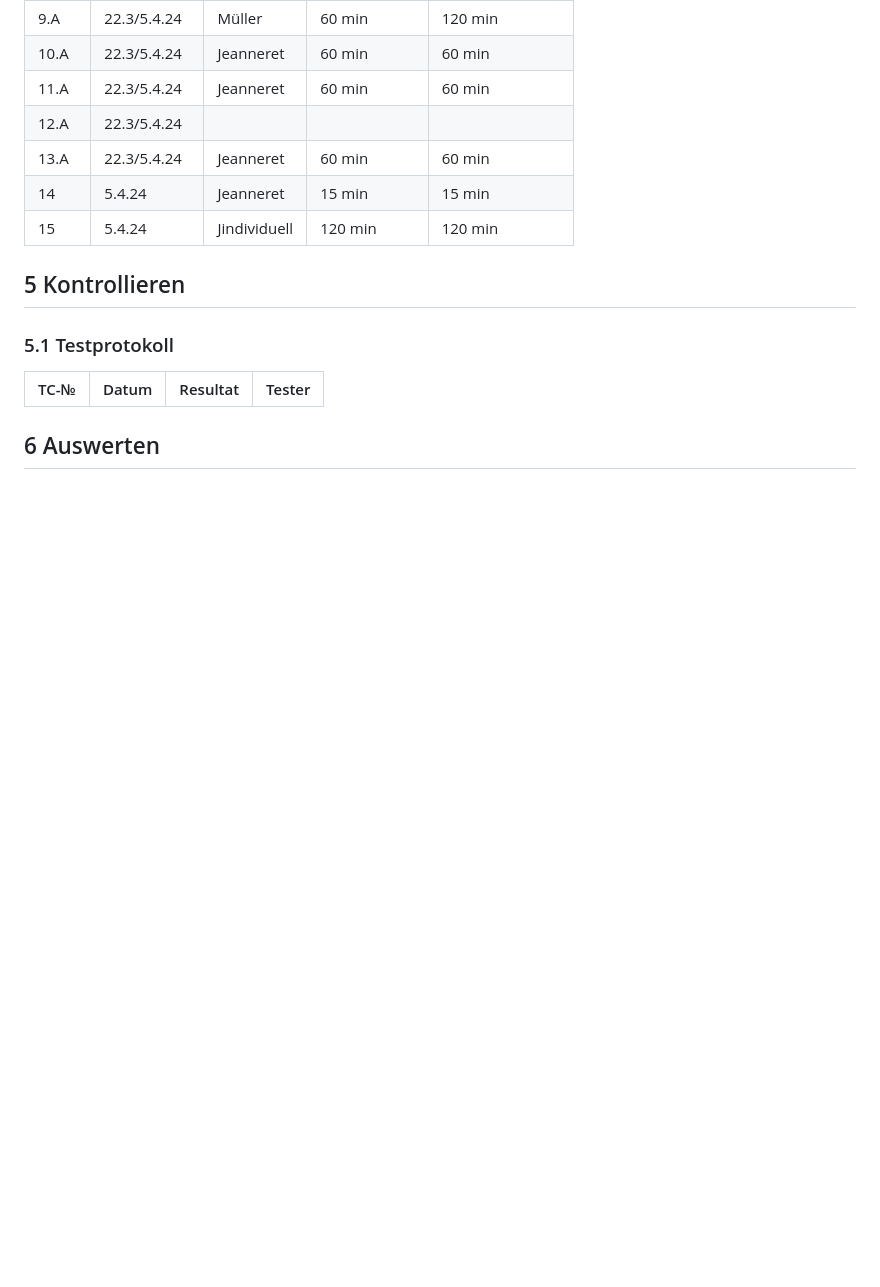
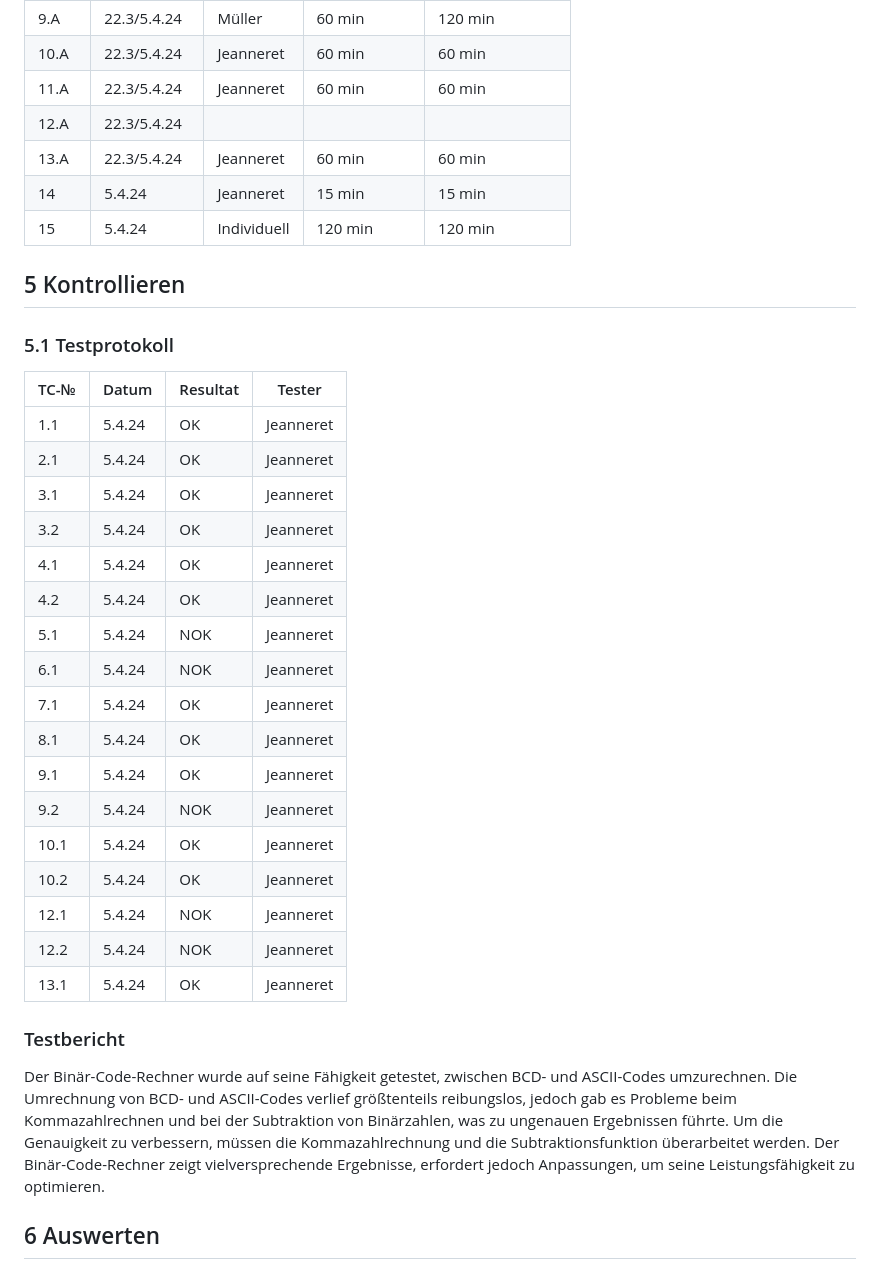
Before and after one commit to DaMu14/Binaercode, a Markdown page: Projektdokumentation.md, the part around the change. Rendered like a GitHub page; blank space fills up the shorter version.

```diff
--- a/Projektdokumentation.md
+++ b/Projektdokumentation.md
@@ -103,7 +103,7 @@ Wir haben beschlossen, gemäß dem Plan vorzugehen und mit dem Projekt zu beginn
 | 12.A | 22.3/5.4.24
 | 13.A | 22.3/5.4.24 | Jeanneret | 60 min    | 60 min    |
 | 14    | 5.4.24 | Jeanneret | 15 min    | 15 min    |
-| 15    | 5.4.24 | Jindividuell | 120 min    | 120 min    |
+| 15    | 5.4.24 | Individuell | 120 min    | 120 min    |
 
 ## 5 Kontrollieren
 
@@ -111,6 +111,27 @@ Wir haben beschlossen, gemäß dem Plan vorzugehen und mit dem Projekt zu beginn
 
 | TC-№ | Datum      | Resultat | Tester |
 | ---- | ---------- | -------- | ------ |
+| 1.1  |5.4.24 |OK | Jeanneret |
+| 2.1  |5.4.24 |OK | Jeanneret |
+| 3.1  |5.4.24 |OK | Jeanneret |
+| 3.2  |5.4.24 |OK | Jeanneret |
+| 4.1  |5.4.24 |OK | Jeanneret |
+| 4.2  |5.4.24 |OK | Jeanneret |
+| 5.1  |5.4.24 |NOK | Jeanneret |
+| 6.1  |5.4.24 |NOK | Jeanneret |
+| 7.1  |5.4.24 |OK | Jeanneret |
+| 8.1  |5.4.24 |OK | Jeanneret |
+| 9.1  |5.4.24 |OK | Jeanneret |
+| 9.2  |5.4.24 |NOK | Jeanneret |
+| 10.1 |5.4.24 |OK | Jeanneret |
+| 10.2 |5.4.24 |OK | Jeanneret |
+| 12.1 |5.4.24 |NOK | Jeanneret |
+| 12.2 |5.4.24 |NOK | Jeanneret |
+| 13.1 |5.4.24 |OK | Jeanneret |
+
+### Testbericht
+
+Der Binär-Code-Rechner wurde auf seine Fähigkeit getestet, zwischen BCD- und ASCII-Codes umzurechnen. Die Umrechnung von BCD- und ASCII-Codes verlief größtenteils reibungslos, jedoch gab es Probleme beim Kommazahlrechnen und bei der Subtraktion von Binärzahlen, was zu ungenauen Ergebnissen führte. Um die Genauigkeit zu verbessern, müssen die Kommazahlrechnung und die Subtraktionsfunktion überarbeitet werden. Der Binär-Code-Rechner zeigt vielversprechende Ergebnisse, erfordert jedoch Anpassungen, um seine Leistungsfähigkeit zu optimieren.
 
 
 
```
